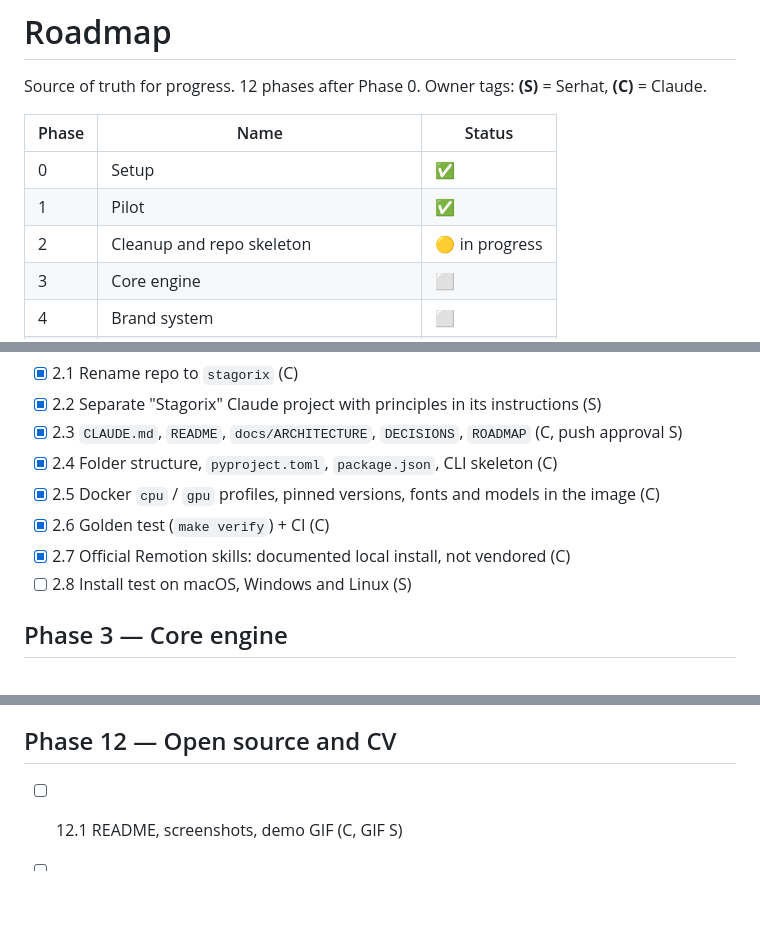
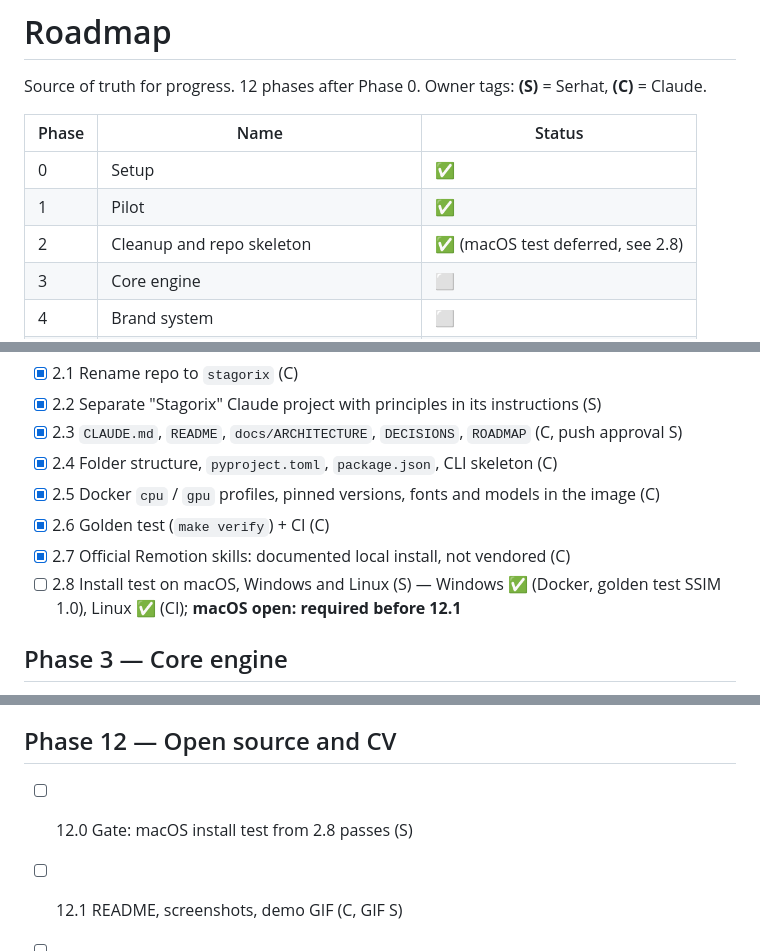
Before and after one commit to serhattay1907/Stagorix, a Markdown page: docs/ROADMAP.md, 3 parts joined by grey strips. Rendered like a GitHub page; blank space fills up the shorter version.

Commit message:
docs: record 2.8 status and gate the release on the macOS test
- 2.8: Windows (Docker, golden test) and Linux (CI) verified; macOS open
- New 12.0 gate: macOS install test must pass before 12.1
- Phase 2 marked done with the macOS test deferred

```diff
--- a/docs/ROADMAP.md
+++ b/docs/ROADMAP.md
@@ -6,7 +6,7 @@ Source of truth for progress. 12 phases after Phase 0. Owner tags: **(S)** = Ser
 | --- | --- | --- |
 | 0 | Setup | ✅ |
 | 1 | Pilot | ✅ |
-| 2 | Cleanup and repo skeleton | 🟡 in progress |
+| 2 | Cleanup and repo skeleton | ✅ (macOS test deferred, see 2.8) |
 | 3 | Core engine | ⬜ |
 | 4 | Brand system | ⬜ |
 | 5 | Agents (LangGraph) | ⬜ |
@@ -43,7 +43,7 @@ Source of truth for progress. 12 phases after Phase 0. Owner tags: **(S)** = Ser
 - [x] 2.5 Docker `cpu` / `gpu` profiles, pinned versions, fonts and models in the image (C)
 - [x] 2.6 Golden test (`make verify`) + CI (C)
 - [x] 2.7 Official Remotion skills: documented local install, not vendored (C)
-- [ ] 2.8 Install test on macOS, Windows and Linux (S)
+- [ ] 2.8 Install test on macOS, Windows and Linux (S) — Windows ✅ (Docker, golden test SSIM 1.0), Linux ✅ (CI); **macOS open: required before 12.1**
 
 ## Phase 3 — Core engine
 
@@ -116,6 +116,7 @@ Source of truth for progress. 12 phases after Phase 0. Owner tags: **(S)** = Ser
 
 ## Phase 12 — Open source and CV
 
+- [ ] 12.0 Gate: macOS install test from 2.8 passes (S)
 - [ ] 12.1 README, screenshots, demo GIF (C, GIF S)
 - [ ] 12.2 Scoring evaluation report (C)
 - [ ] 12.3 DaVinci export, optional (C)
```
Also changed, not shown: docs/DECISIONS.md (+1 -0 lines).
